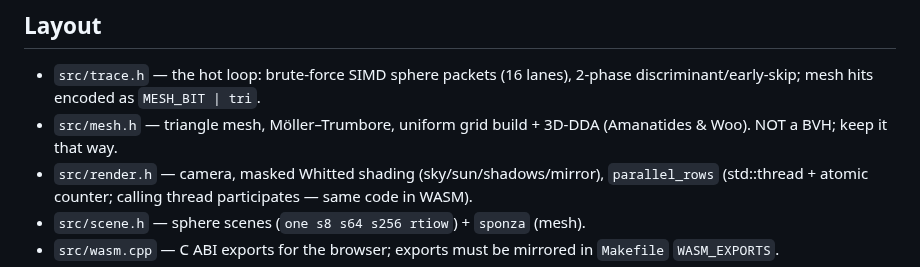
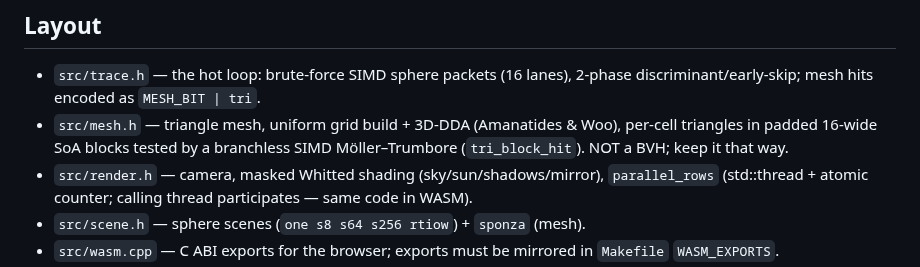
Before and after one commit to wow-look-at-my/chad-raytracer, a Markdown page: CLAUDE.md, the part around the change. Drawn GitHub-style.

```diff
--- a/CLAUDE.md
+++ b/CLAUDE.md
@@ -21,7 +21,7 @@ emsdk lives at `/opt/emsdk` in the dev container: `source /opt/emsdk/emsdk_env.s
 ## Layout
 
 - `src/trace.h` — the hot loop: brute-force SIMD sphere packets (16 lanes), 2-phase discriminant/early-skip; mesh hits encoded as `MESH_BIT | tri`.
-- `src/mesh.h` — triangle mesh, Möller–Trumbore, uniform grid build + 3D-DDA (Amanatides & Woo). NOT a BVH; keep it that way.
+- `src/mesh.h` — triangle mesh, uniform grid build + 3D-DDA (Amanatides & Woo), per-cell triangles in padded 16-wide SoA blocks tested by a branchless SIMD Möller–Trumbore (`tri_block_hit`). NOT a BVH; keep it that way.
 - `src/render.h` — camera, masked Whitted shading (sky/sun/shadows/mirror), `parallel_rows` (std::thread + atomic counter; calling thread participates — same code in WASM).
 - `src/scene.h` — sphere scenes (`one s8 s64 s256 rtiow`) + `sponza` (mesh).
 - `src/wasm.cpp` — C ABI exports for the browser; exports must be mirrored in `Makefile` `WASM_EXPORTS`.
```
Also changed, not shown: README.md (+14 -11 lines), docs/img/sponza_raster.png, 4 other files.
